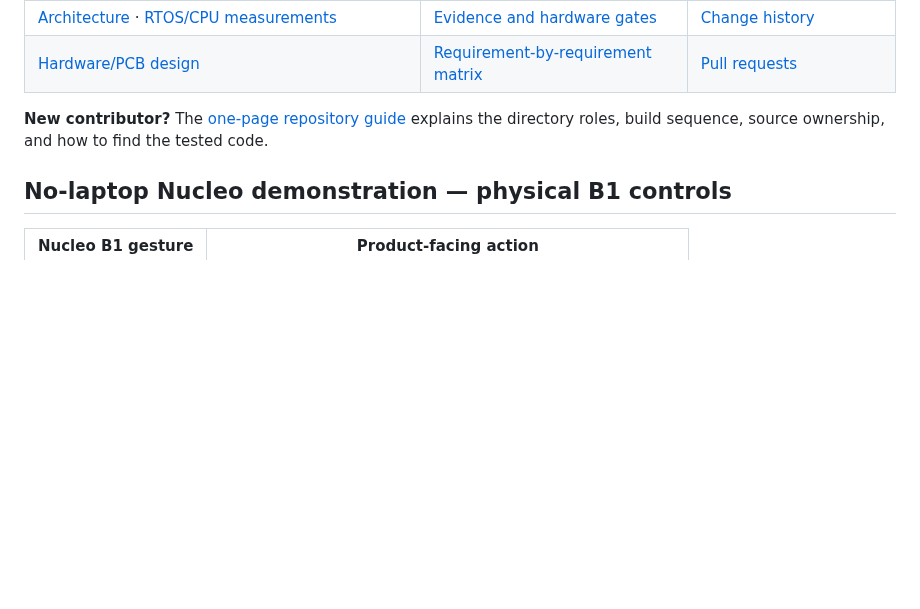
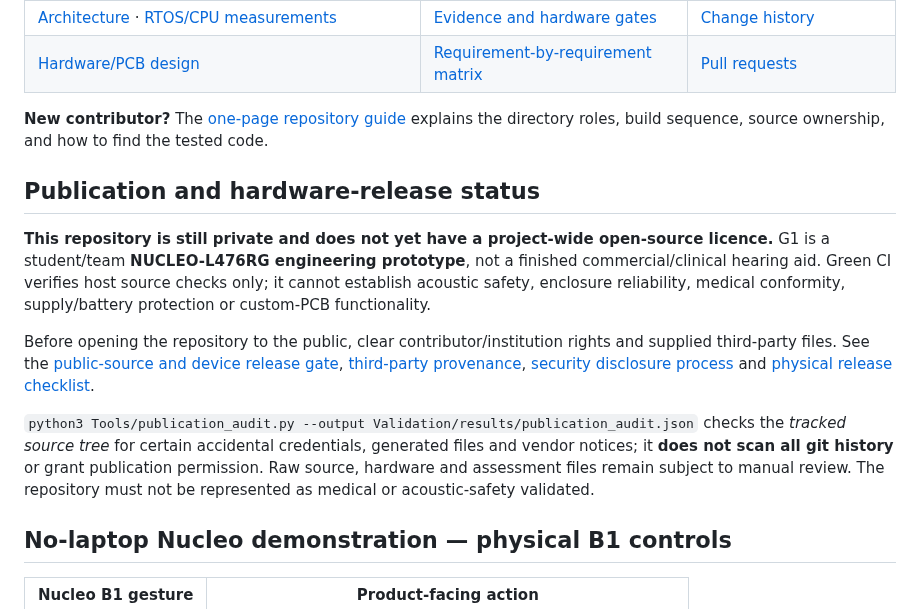
Before and after one commit to RV-crtl/Digital-Hearing-Aid-G1, a Markdown page: README.md, the part around the change. Drawn GitHub-style; blank space fills up the shorter version.

Commit message:
docs(public): align README, security, contribution and setup guidance with actual release gates

```diff
--- a/README.md
+++ b/README.md
@@ -22,6 +22,14 @@
 | [Hardware/PCB design](Hardware/README.md) | [Requirement-by-requirement matrix](Documentation/REQUIREMENTS_EVIDENCE.csv) | [Pull requests](https://github.com/RV-crtl/Digital-Hearing-Aid-G1/pulls) |
 
 **New contributor?** The [one-page repository guide](Documentation/REPOSITORY_GUIDE.md) explains the directory roles, build sequence, source ownership, and how to find the tested code.
+
+## Publication and hardware-release status
+
+**This repository is still private and does not yet have a project-wide open-source licence.** G1 is a student/team **NUCLEO-L476RG engineering prototype**, not a finished commercial/clinical hearing aid. Green CI verifies host source checks only; it cannot establish acoustic safety, enclosure reliability, medical conformity, supply/battery protection or custom-PCB functionality.
+
+Before opening the repository to the public, clear contributor/institution rights and supplied third-party files. See the [public-source and device release gate](Documentation/PUBLICATION_GATE.md), [third-party provenance](Documentation/THIRD_PARTY_PROVENANCE.md), [security disclosure process](SECURITY.md) and [physical release checklist](Documentation/RELEASE_CHECKLIST.md).
+
+`python3 Tools/publication_audit.py --output Validation/results/publication_audit.json` checks the *tracked source tree* for certain accidental credentials, generated files and vendor notices; it **does not scan all git history** or grant publication permission. Raw source, hardware and assessment files remain subject to manual review. The repository must not be represented as medical or acoustic-safety validated.
 
 ## No-laptop Nucleo demonstration — physical B1 controls
 
```
